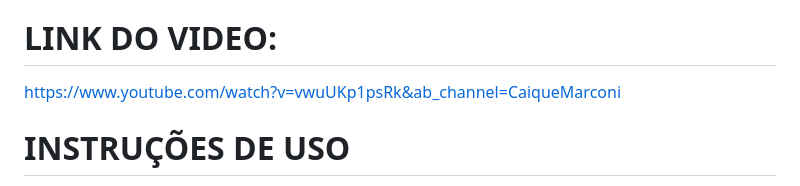
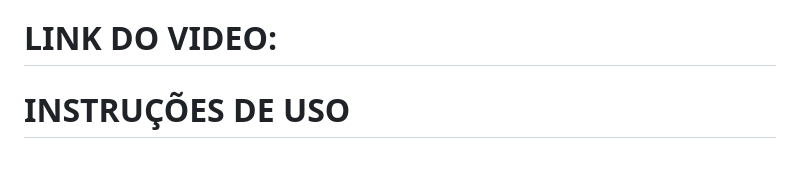
Before and after one commit to CaiqueMarconi/DICTIONARY_CHALLENGE, a Markdown page: README.md, the part around the change. GitHub-like rendering; blank space fills up the shorter version.

Commit message:
removido link

```diff
--- a/README.md
+++ b/README.md
@@ -290,7 +290,7 @@ Use a [nossa comunidade](https://discord.gg/rdXbEvjsWu) para tirar dúvidas sobr
 9. SharedPreferences para salvar os primeios indexes da lista para carregamento mais rapido
 
 # LINK DO VIDEO:
-https://www.youtube.com/watch?v=vwuUKp1psRk&ab_channel=CaiqueMarconi
+
 
 # INSTRUÇÕES DE USO
 . clonar o repositorio e gerar o apk, ou me pedir que envio o apk.
```
